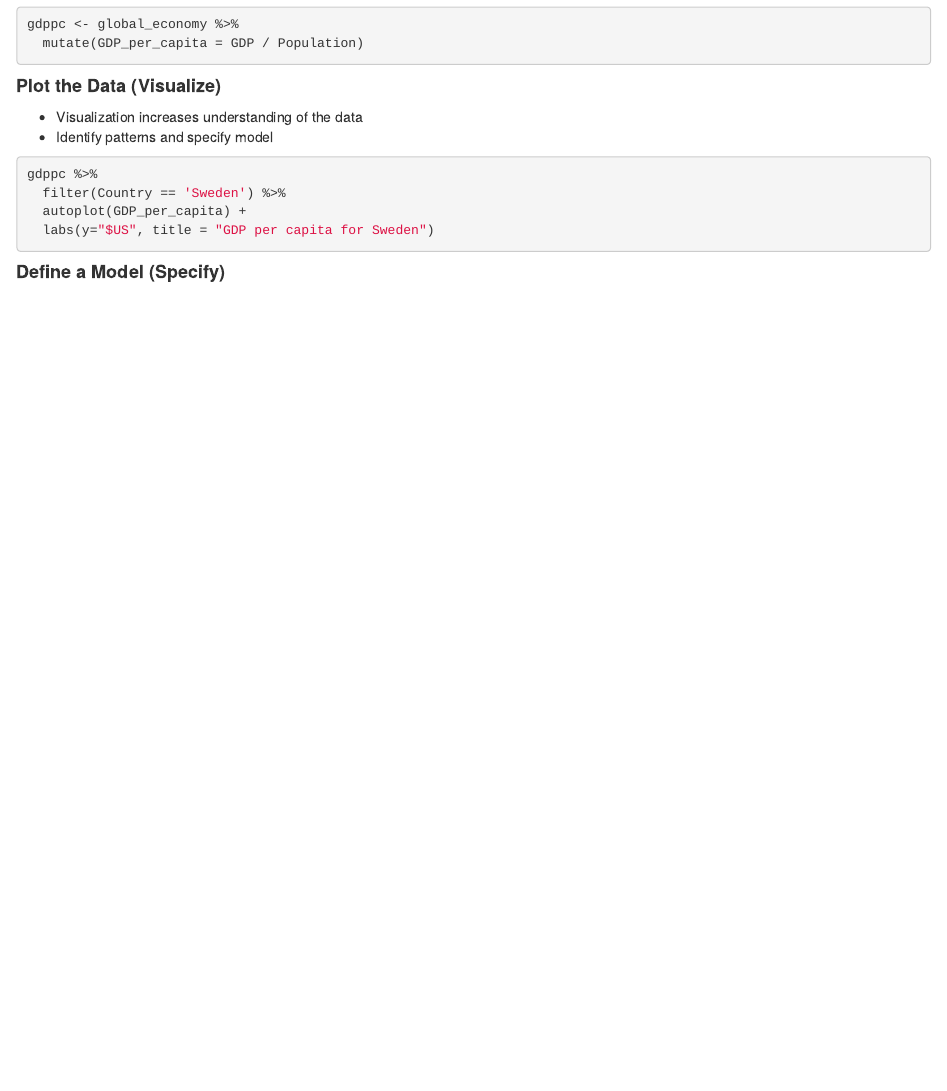
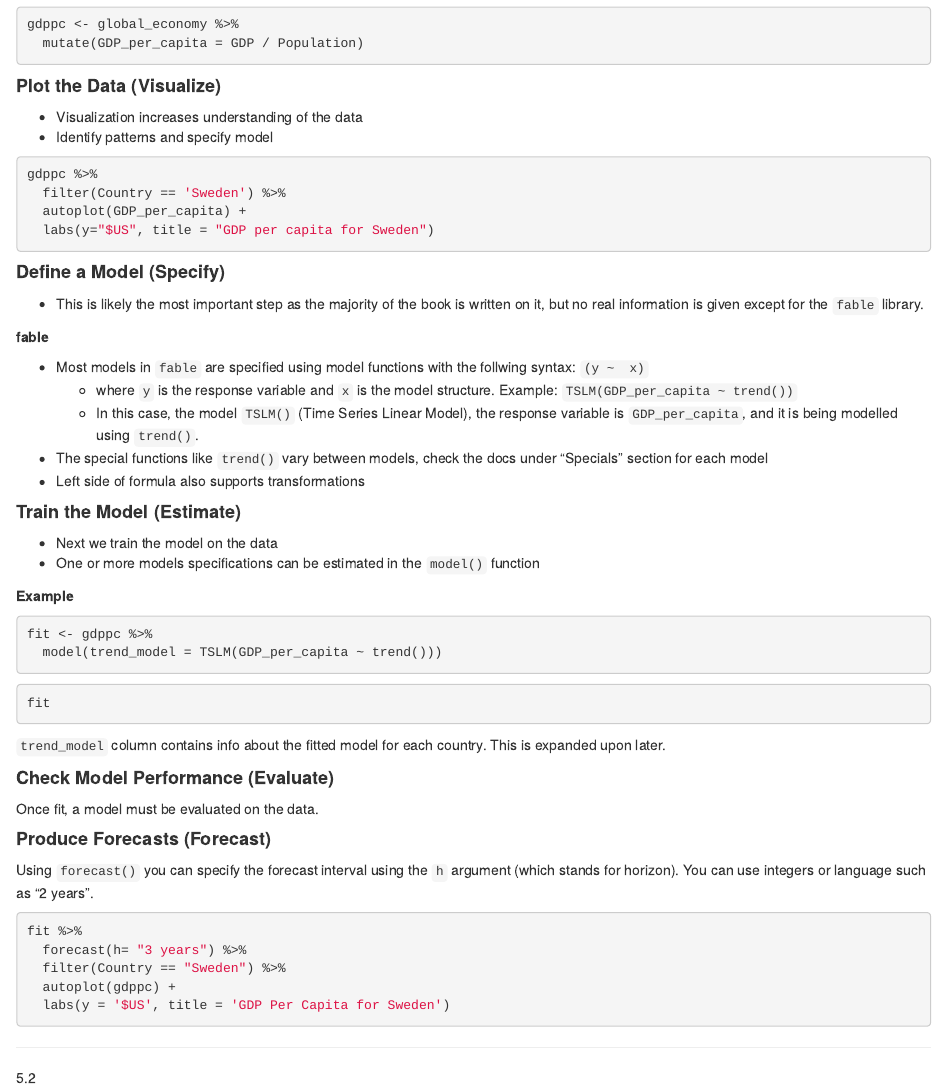
Before and after one commit to dancassin/Forecasting_with_R, an R Markdown document (Chapter-05-Notes.Rmd): the page in a window 1100 px wide, from 510 px down. Rendered offline with R 4.5, knitr and Pandoc, with nearby package versions; the code chunks are not run, so their results and figures are left out.

Commit message:
ch 5 notes init

````diff
--- a/Chapter-05-Notes.Rmd
+++ b/Chapter-05-Notes.Rmd
@@ -36,3 +36,56 @@ gdppc %>%
 ```
 
 #### __Define a Model (Specify)__
+
+* This is likely the most important step as the majority of the book is written
+on it, but no real information is given except for the `fable` library.
+
+__fable__
+
+* Most models in `fable` are specified using model functions with the follwing syntax:
+`(y ~  x)`
+  + where `y` is the response variable and `x` is the model structure. Example:
+  `TSLM(GDP_per_capita ~ trend())`
+  + In this case, the model `TSLM()` (Time Series Linear Model), the response
+  variable is `GDP_per_capita`, and it is being modelled using `trend()`.
+* The special functions like `trend()` vary between models, check the docs under
+"Specials" section for each model
+* Left side of formula also supports transformations
+
+#### __Train the Model (Estimate)__
+
+* Next we train the model on the data
+* One or more models specifications can be estimated in the `model()` function
+
+__Example__
+```{r}
+fit <- gdppc %>%
+  model(trend_model = TSLM(GDP_per_capita ~ trend()))
+```
+```{r}
+fit
+```
+
+`trend_model` column contains info about the fitted model for each country. This
+is expanded upon later.
+
+#### __Check Model Performance (Evaluate)__
+
+Once fit, a model must be evaluated on the data.
+
+#### __Produce Forecasts (Forecast)__
+
+Using `forecast()` you can specify the forecast interval using the `h` argument
+(which stands for horizon). You can use integers or language such as "2 years".
+
+```{r}
+fit %>%
+  forecast(h= "3 years") %>%
+  filter(Country == "Sweden") %>%
+  autoplot(gdppc) +
+  labs(y = '$US', title = 'GDP Per Capita for Sweden')
+```
+
+***
+
+5.2
````
